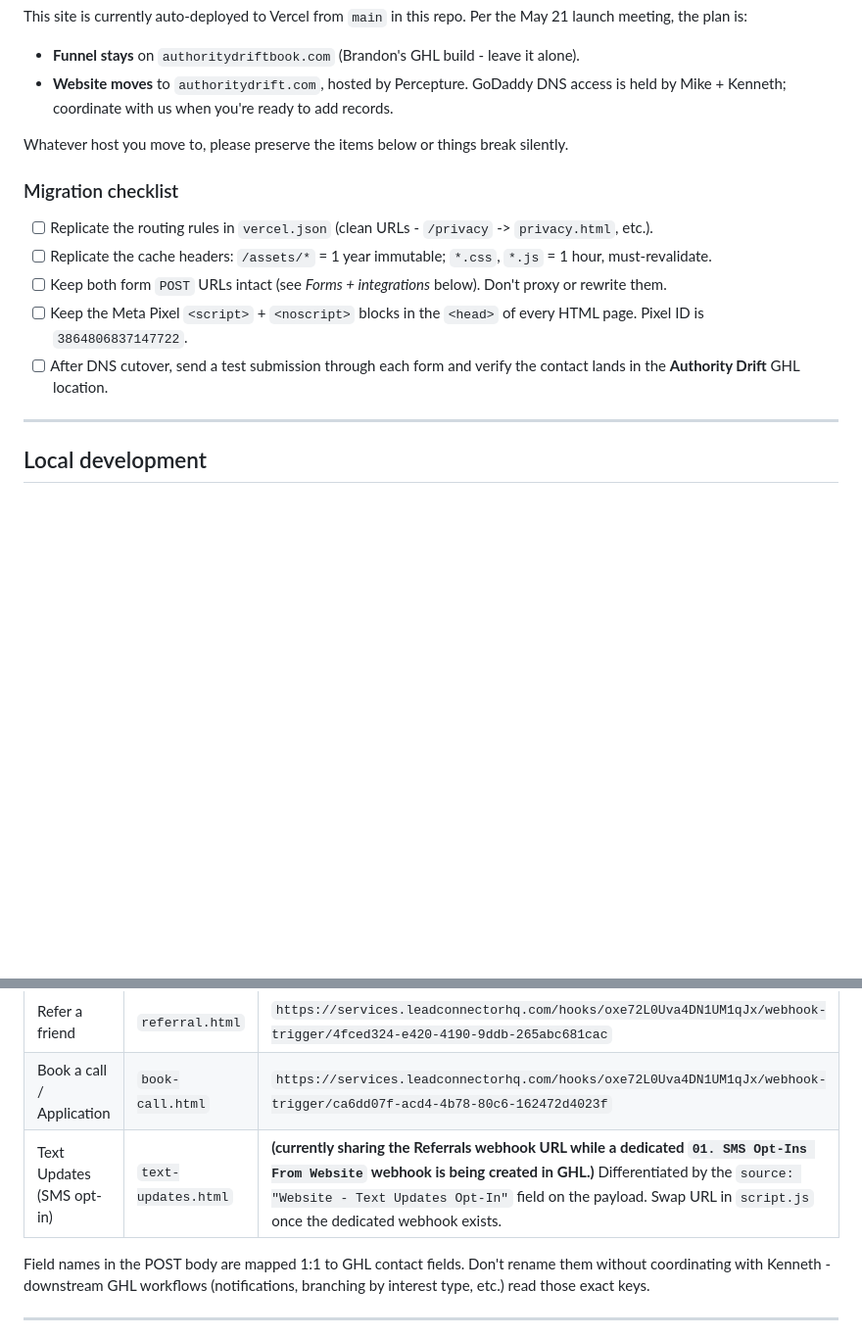
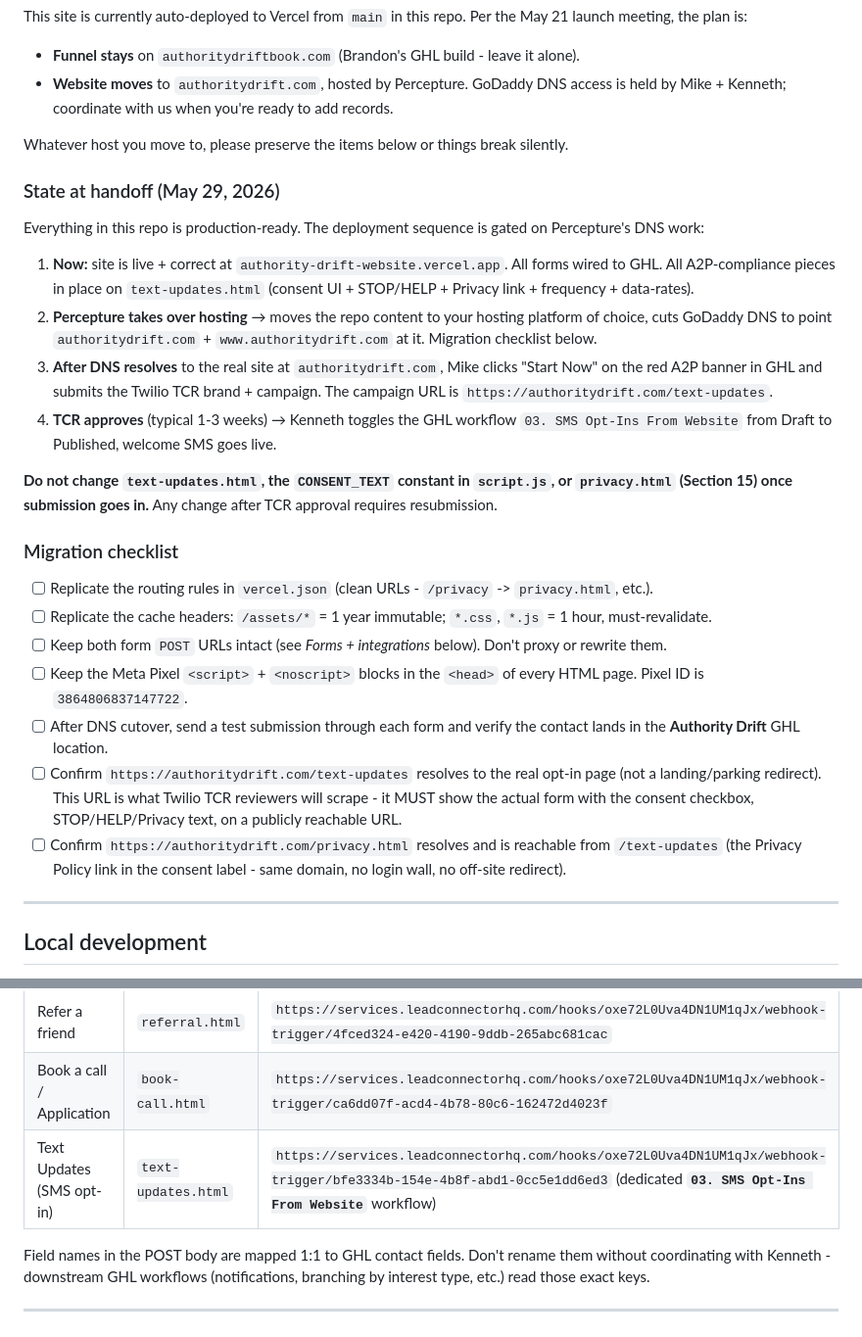
Before and after one commit to brewed-ops/authority-drift-website, a Markdown page: README.md, 2 parts joined by grey strips. Shown at 98% size. Drawn GitHub-style; blank space fills up the shorter version.

Commit message:
docs(handoff): update README with state-at-handoff + dedicated SMS webhook
Added "State at handoff (May 29, 2026)" subsection explicitly walking
Percepture through the 4-step deployment sequence and where A2P
submission sits in it (gated on Percepture's DNS cutover).

Replaced stale note that the SMS opt-in shared the Referrals webhook -
the dedicated `03. SMS Opt-Ins From Website` webhook now exists at
bfe3334b-... and script.js already POSTs there.

Added two TCR-blocking migration-checklist items: confirm
/text-updates and /privacy.html resolve on authoritydrift.com after
cutover (parking-page redirect at apex was the root cause of the May
audit gap).

Co-Authored-By: Claude Opus 4.7 (1M context) <noreply@anthropic.com>

```diff
--- a/README.md
+++ b/README.md
@@ -22,6 +22,17 @@ This site is currently auto-deployed to Vercel from `main` in this repo. Per the
 
 Whatever host you move to, please preserve the items below or things break silently.
 
+### State at handoff (May 29, 2026)
+
+Everything in this repo is production-ready. The deployment sequence is gated on Percepture's DNS work:
+
+1. **Now:** site is live + correct at `authority-drift-website.vercel.app`. All forms wired to GHL. All A2P-compliance pieces in place on `text-updates.html` (consent UI + STOP/HELP + Privacy link + frequency + data-rates).
+2. **Percepture takes over hosting** → moves the repo content to your hosting platform of choice, cuts GoDaddy DNS to point `authoritydrift.com` + `www.authoritydrift.com` at it. Migration checklist below.
+3. **After DNS resolves** to the real site at `authoritydrift.com`, Mike clicks "Start Now" on the red A2P banner in GHL and submits the Twilio TCR brand + campaign. The campaign URL is `https://authoritydrift.com/text-updates`.
+4. **TCR approves** (typical 1-3 weeks) → Kenneth toggles the GHL workflow `03. SMS Opt-Ins From Website` from Draft to Published, welcome SMS goes live.
+
+**Do not change `text-updates.html`, the `CONSENT_TEXT` constant in `script.js`, or `privacy.html` (Section 15) once submission goes in.** Any change after TCR approval requires resubmission.
+
 ### Migration checklist
 
 - [ ] Replicate the routing rules in `vercel.json` (clean URLs - `/privacy` -> `privacy.html`, etc.).
@@ -29,6 +40,8 @@ Whatever host you move to, please preserve the items below or things break silen
 - [ ] Keep both form `POST` URLs intact (see *Forms + integrations* below). Don't proxy or rewrite them.
 - [ ] Keep the Meta Pixel `<script>` + `<noscript>` blocks in the `<head>` of every HTML page. Pixel ID is `3864806837147722`.
 - [ ] After DNS cutover, send a test submission through each form and verify the contact lands in the **Authority Drift** GHL location.
+- [ ] Confirm `https://authoritydrift.com/text-updates` resolves to the real opt-in page (not a landing/parking redirect). This URL is what Twilio TCR reviewers will scrape - it MUST show the actual form with the consent checkbox, STOP/HELP/Privacy text, on a publicly reachable URL.
+- [ ] Confirm `https://authoritydrift.com/privacy.html` resolves and is reachable from `/text-updates` (the Privacy Policy link in the consent label - same domain, no login wall, no off-site redirect).
 
 ---
 
@@ -77,7 +90,7 @@ Both forms POST `application/json` directly to GHL. The GHL inbound webhook **re
 |---|---|---|
 | Refer a friend | `referral.html` | `https://services.leadconnectorhq.com/hooks/oxe72L0Uva4DN1UM1qJx/webhook-trigger/4fced324-e420-4190-9ddb-265abc681cac` |
 | Book a call / Application | `book-call.html` | `https://services.leadconnectorhq.com/hooks/oxe72L0Uva4DN1UM1qJx/webhook-trigger/ca6dd07f-acd4-4b78-80c6-162472d4023f` |
-| Text Updates (SMS opt-in) | `text-updates.html` | **(currently sharing the Referrals webhook URL while a dedicated `01. SMS Opt-Ins From Website` webhook is being created in GHL.)** Differentiated by the `source: "Website - Text Updates Opt-In"` field on the payload. Swap URL in `script.js` once the dedicated webhook exists. |
+| Text Updates (SMS opt-in) | `text-updates.html` | `https://services.leadconnectorhq.com/hooks/oxe72L0Uva4DN1UM1qJx/webhook-trigger/bfe3334b-154e-4b8f-abd1-0cc5e1dd6ed3` (dedicated **`03. SMS Opt-Ins From Website`** workflow) |
 
 Field names in the POST body are mapped 1:1 to GHL contact fields. Don't rename them without coordinating with Kenneth - downstream GHL workflows (notifications, branching by interest type, etc.) read those exact keys.
 
```
